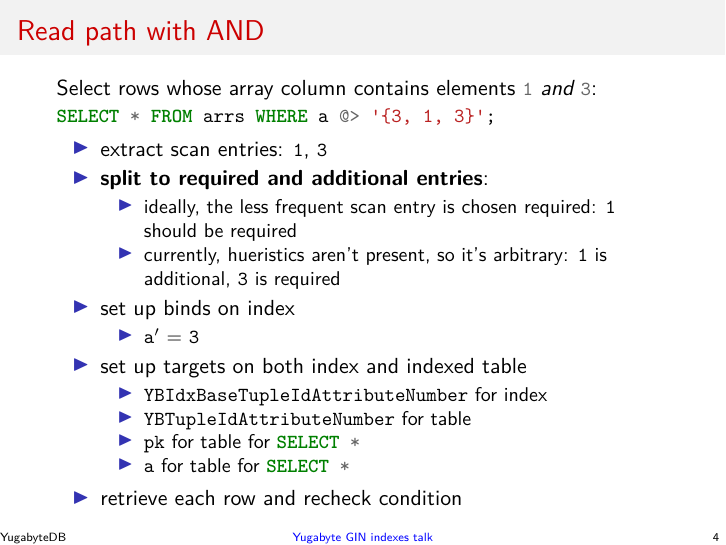
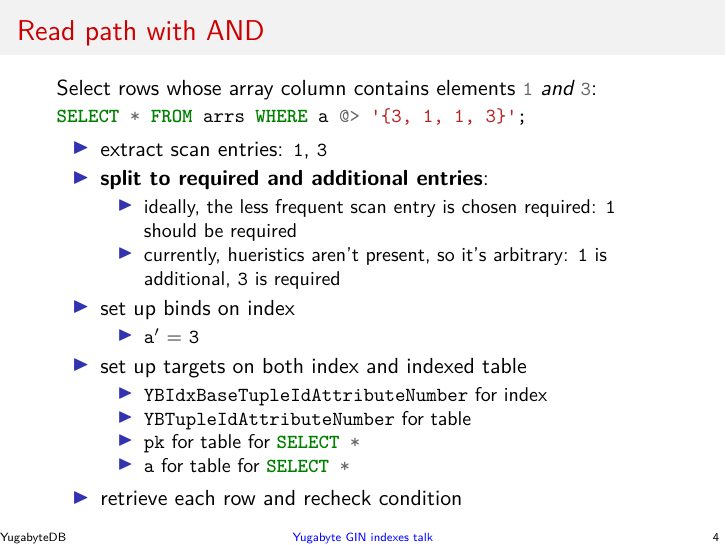
Before and after one commit to jaki/ysql-gin-slides, LaTeX slides (src/main.tex, which reads src/frames.tex): page 28 of 28. Compiled offline with XeLaTeX.

Commit message:
refactor: add another elt to disambiguate
With the given example, it is possible to be confused that `@>` RHS's
duplicate elts need to also be duplicated on LHS.  Disambiguate this by
adding more to the RHS to extinguish this thought.

```diff
--- a/src/frames.tex
+++ b/src/frames.tex
@@ -80,7 +80,7 @@
   Select rows whose array column contains elements \sqlinline{1} \emph{and}
   \sqlinline{3}:
 
-  \sqlinline{SELECT * FROM arrs WHERE a @> '{3, 1, 3}';}
+  \sqlinline{SELECT * FROM arrs WHERE a @> '{3, 1, 1, 3}';}
   \pause
 
   \begin{itemize}
```
